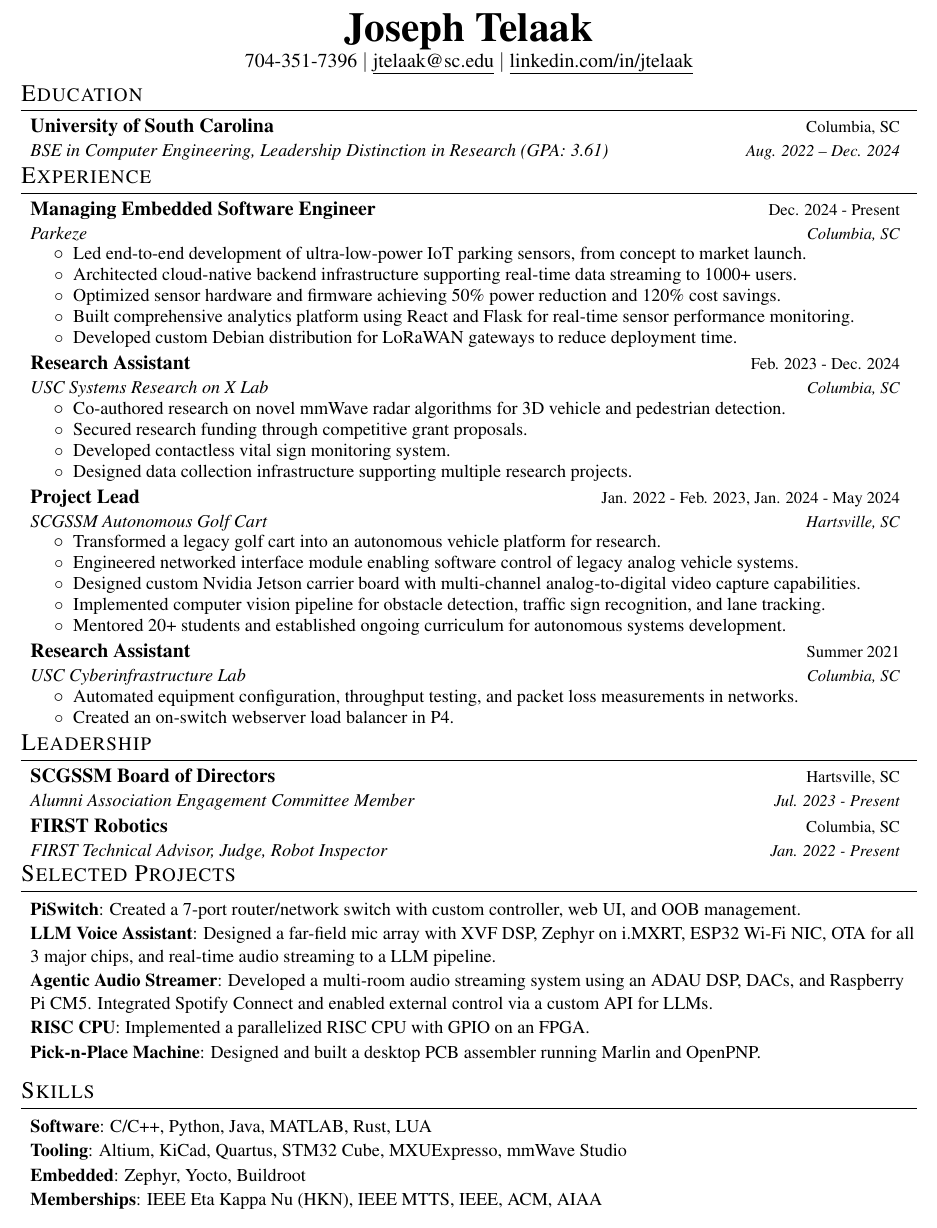
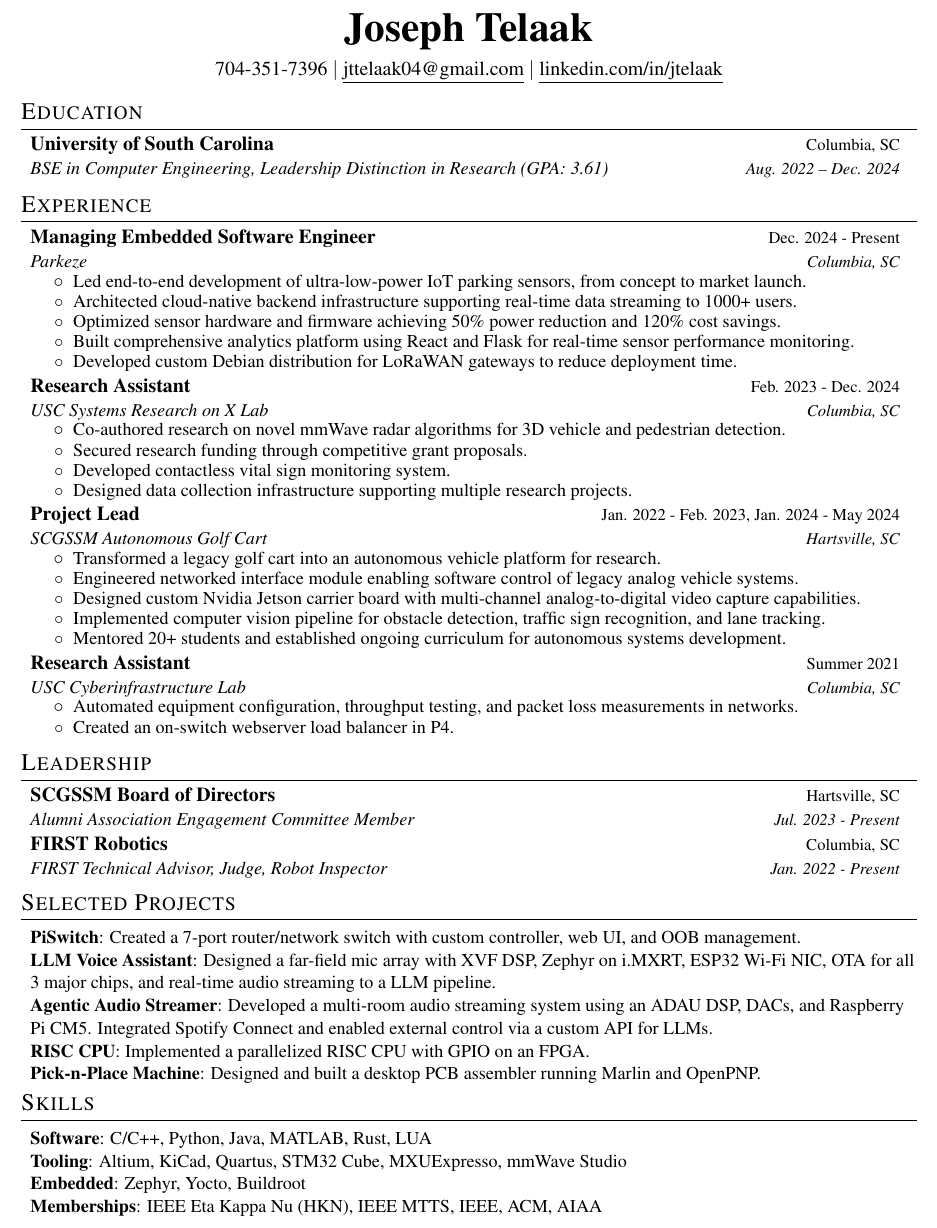
Before and after one commit to The1TrueJoe/The1TrueJoe, a LaTeX CV (resume.tex): part of the page, cut so that both start at the same text. Compiled offline with pdfLaTeX.

Commit message:
space and new email

```diff
--- a/resume.tex
+++ b/resume.tex
@@ -105,12 +105,13 @@
 
 %----------HEADING-----------------
 \begin{center}
-    \textbf{\huge Joseph Telaak} \\ \vspace{1pt}
-    704-351-7396 $|$ \href{mailto:jtelaak@sc.edu}{\underline{jtelaak@sc.edu}} $|$
+    \textbf{\huge Joseph Telaak} \\ \vspace{6pt}
+    704-351-7396 $|$ \href{mailto:jttelaak04@gmail.com}{\underline{jttelaak04@gmail.com}} $|$
     \href{https://linkedin.com/in/jtelaak/}{\underline{linkedin.com/in/jtelaak}}
 \end{center}
 
 %-----------EDUCATION-----------------
+\vspace{1pt}
 \section{Education}
   \resumeSubHeadingListStart
     \resumeSubheadingEdu
@@ -123,6 +124,7 @@
   \resumeSubHeadingListEnd
 
 %-----------EXPERIENCE-----------------
+\vspace{1pt}
 \section{Experience}
   \resumeSubHeadingListStart
 
@@ -169,6 +171,7 @@
   \resumeSubHeadingListEnd
 
 %-----------VOLUNTEERING-----------------
+\vspace{1pt}
 \section{Leadership}
   \resumeSubHeadingListStart
     \resumeSubheadingLeadership
@@ -181,6 +184,7 @@
   \resumeSubHeadingListEnd
 
 %-----------PROJECTS-----------------
+\vspace{1pt}
 \section{Selected Projects}
   \resumeSubHeadingListStart
 
@@ -204,8 +208,8 @@
 
   \resumeSubHeadingListEnd
 
-\vspace{2pt}
 %--------PROGRAMMING SKILLS------------
+\vspace{1pt}
 \section{Skills}
  \resumeSubHeadingListStart
    \resumeSubItem{Software}{C/C++, Python, Java, MATLAB, Rust, LUA}
```
Also changed, not shown: resume.pdf.
